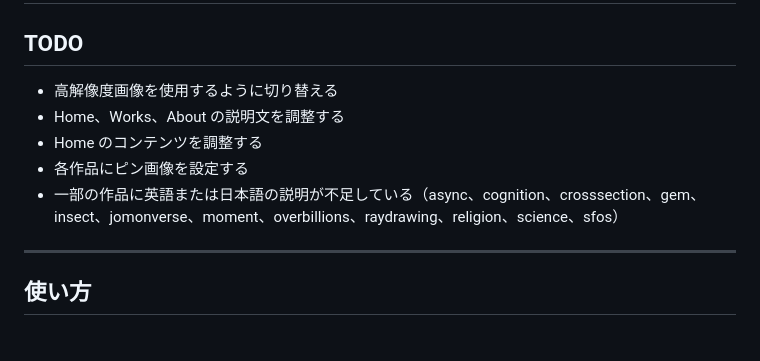
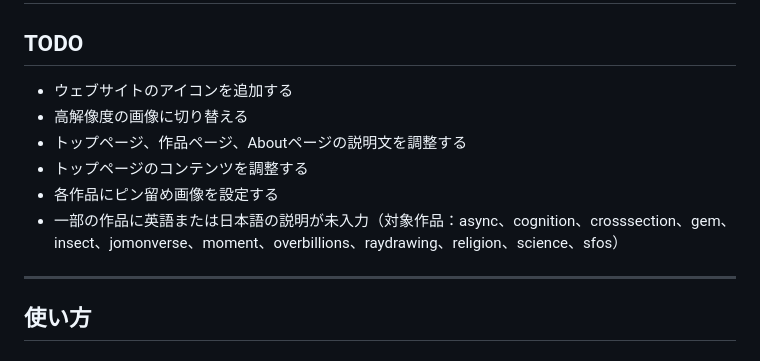
Before and after one commit to Alexs7zzh/awwp, a Markdown page: README.md, the part around the change. Drawn GitHub-style.

```diff
--- a/README.md
+++ b/README.md
@@ -2,11 +2,12 @@
 
 ## TODO
 
-* 高解像度画像を使用するように切り替える
-* Home、Works、About の説明文を調整する
-* Home のコンテンツを調整する
-* 各作品にピン画像を設定する
-* 一部の作品に英語または日本語の説明が不足している（async、cognition、crosssection、gem、insect、jomonverse、moment、overbillions、raydrawing、religion、science、sfos）
+* ウェブサイトのアイコンを追加する
+* 高解像度の画像に切り替える
+* トップページ、作品ページ、Aboutページの説明文を調整する
+* トップページのコンテンツを調整する
+* 各作品にピン留め画像を設定する
+* 一部の作品に英語または日本語の説明が未入力（対象作品：async、cognition、crosssection、gem、insect、jomonverse、moment、overbillions、raydrawing、religion、science、sfos）
 
 ---
 
```
